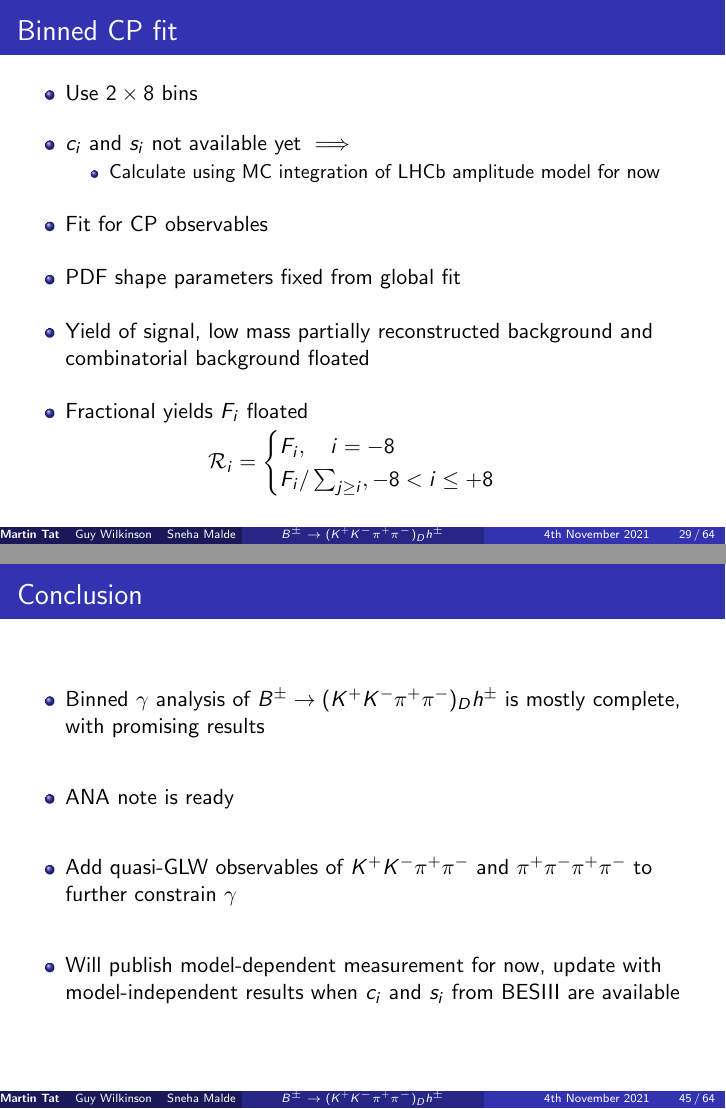
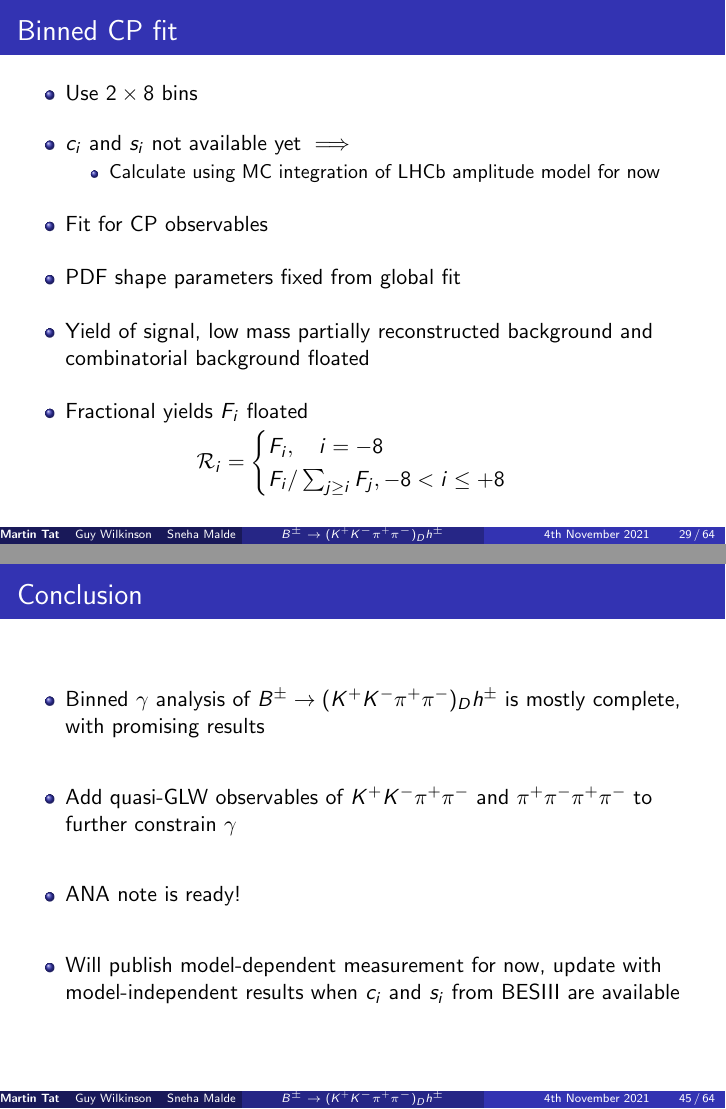
Before and after one commit to MartinDuyTat/B2Dh_D2KKpipi_B2OC_Presentation_4th_November, LaTeX slides (B2Dh_D2KKpipi_B2OC_Presentation_4th_November.tex): pages 29 and 45 of 64, joined at a grey line. The pictures show the PDF file B2Dh_D2KKpipi_B2OC_Presentation_4th_November.pdf that the author committed with the source.

Commit message:
Fixed typo and moved a bullet point

```diff
--- a/B2Dh_D2KKpipi_B2OC_Presentation_4th_November.tex
+++ b/B2Dh_D2KKpipi_B2OC_Presentation_4th_November.tex
@@ -784,8 +784,8 @@
   \begin{itemize}
     \setlength\itemsep{2em}
     \item{Binned $\gamma$ analysis of $B^\pm\to(K^+K^-\pi^+\pi^-)_Dh^\pm$ is mostly complete, with promising results}
-    \item{ANA note is ready}
     \item{Add quasi-GLW observables of $K^+K^-\pi^+\pi^-$ and $\pi^+\pi^-\pi^+\pi^-$ to further constrain $\gamma$}
+    \item{ANA note is ready!}
     \item{Will publish model-dependent measurement for now, update with model-independent results when $c_i$ and $s_i$ from BESIII are available}
   \end{itemize}
 \end{frame}
```
Also changed, not shown: B2Dh_D2KKpipi_B2OC_Presentation_4th_November.pdf, B2Dh_D2KKpipi_B2OC_Presentation_4th_November.tex (2 more changed lines).
